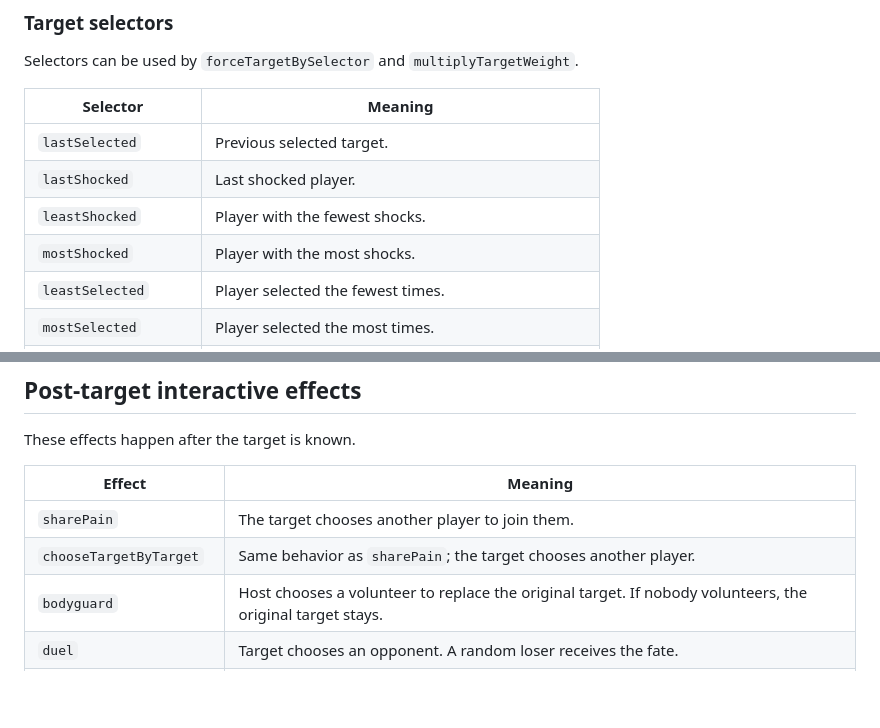
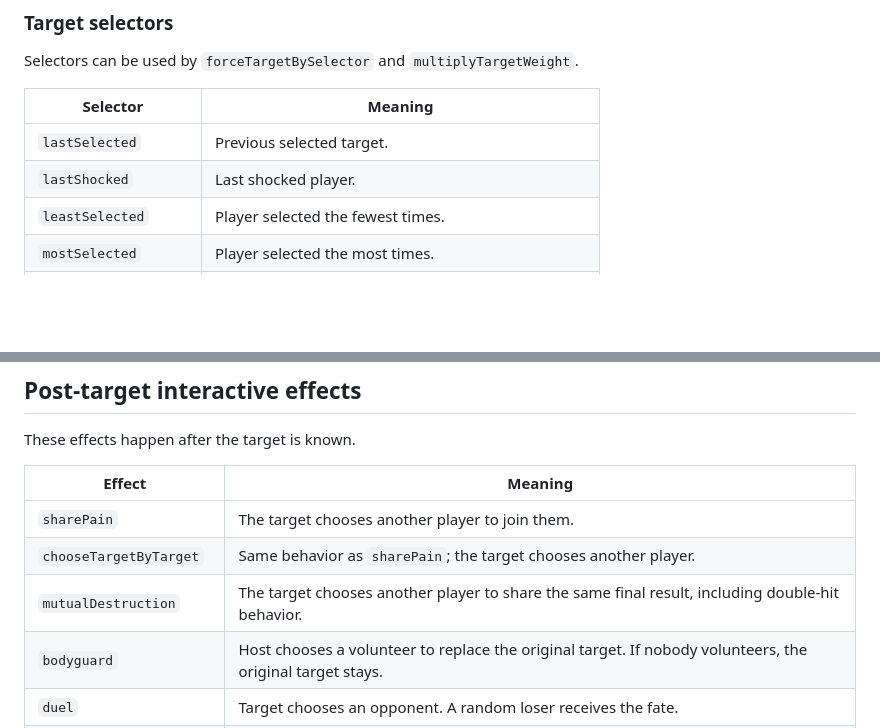
Before and after one commit to Coyseinri/Openshock-Roulette, a Markdown page: EVENT_CARDS.md, 2 parts joined by grey strips. Rendered like a GitHub page; blank space fills up the shorter version.

```diff
--- a/EVENT_CARDS.md
+++ b/EVENT_CARDS.md
@@ -258,8 +262,6 @@ Selectors can be used by `forceTargetBySelector` and `multiplyTargetWeight`.
 | --- | --- |
 | `lastSelected` | Previous selected target. |
 | `lastShocked` | Last shocked player. |
-| `leastShocked` | Player with the fewest shocks. |
-| `mostShocked` | Player with the most shocks. |
 | `leastSelected` | Player selected the fewest times. |
 | `mostSelected` | Player selected the most times. |
 | `leastVibed` | Player with the fewest vibe results. |
@@ -329,6 +331,7 @@ These effects happen after the target is known.
 | --- | --- |
 | `sharePain` | The target chooses another player to join them. |
 | `chooseTargetByTarget` | Same behavior as `sharePain`; the target chooses another player. |
+| `mutualDestruction` | The target chooses another player to share the same final result, including double-hit behavior. |
 | `bodyguard` | Host chooses a volunteer to replace the original target. If nobody volunteers, the original target stays. |
 | `duel` | Target chooses an opponent. A random loser receives the fate. |
 | `targetChoosesOpponent` | Same behavior as `duel`. |
```
Also changed, not shown: other parts of EVENT_CARDS.md (+28 -6 lines).
